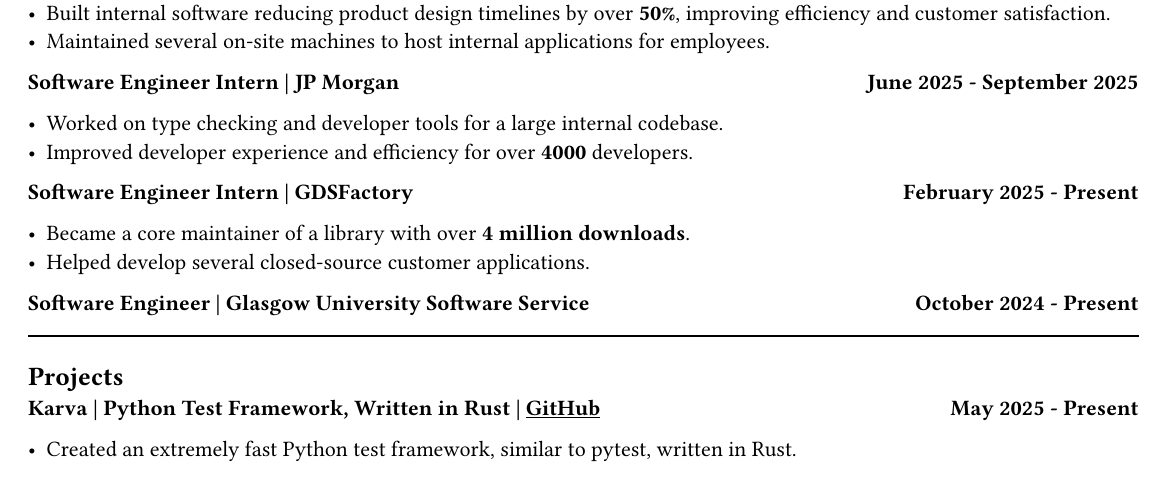
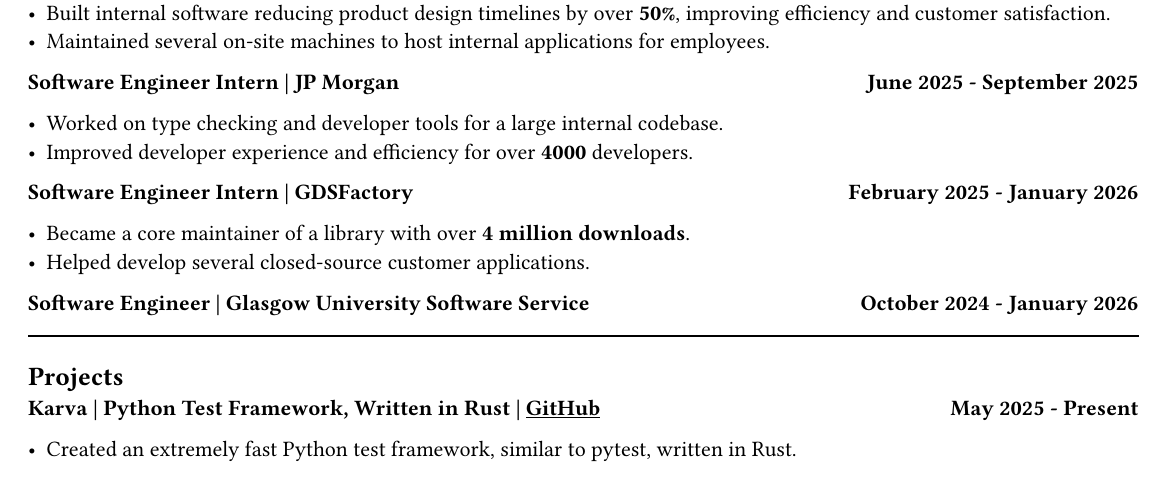
Before and after one commit to MatthewMckee4/MatthewMckee4, a Typst document (resume.typ): part of the page, cut so that both start at the same text. Compiled offline with Typst 0.15.

Commit message:
Update resume (#17)
Update end dates

```diff
--- a/resume.typ
+++ b/resume.typ
@@ -37,7 +37,7 @@
   columns: (1fr, auto),
   align: (left, right),
   [=== Software Engineer Intern | GDSFactory],
-  [*February 2025 - Present*]
+  [*February 2025 - January 2026*]
 )
 
 - Became a core maintainer of a library with over *4 million downloads*.
@@ -47,7 +47,7 @@
   columns: (1fr, auto),
   align: (left, right),
   [=== Software Engineer | Glasgow University Software Service],
-  [*October 2024 - Present*]
+  [*October 2024 - January 2026*]
 )
 
 #line(length: 100%)
```
